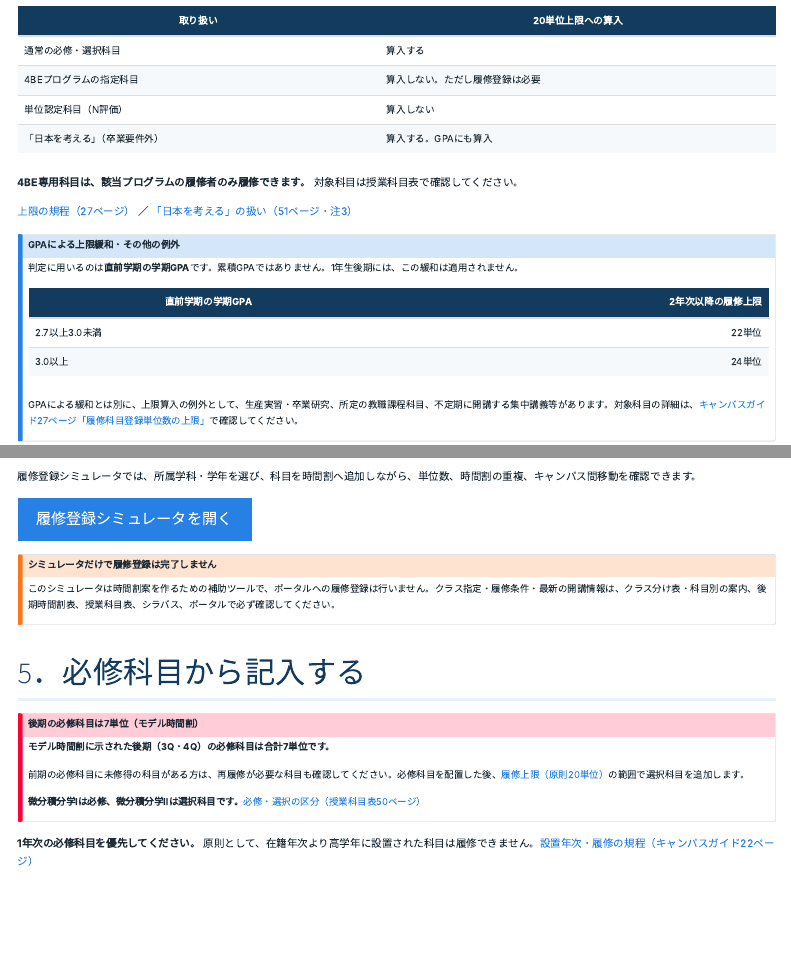
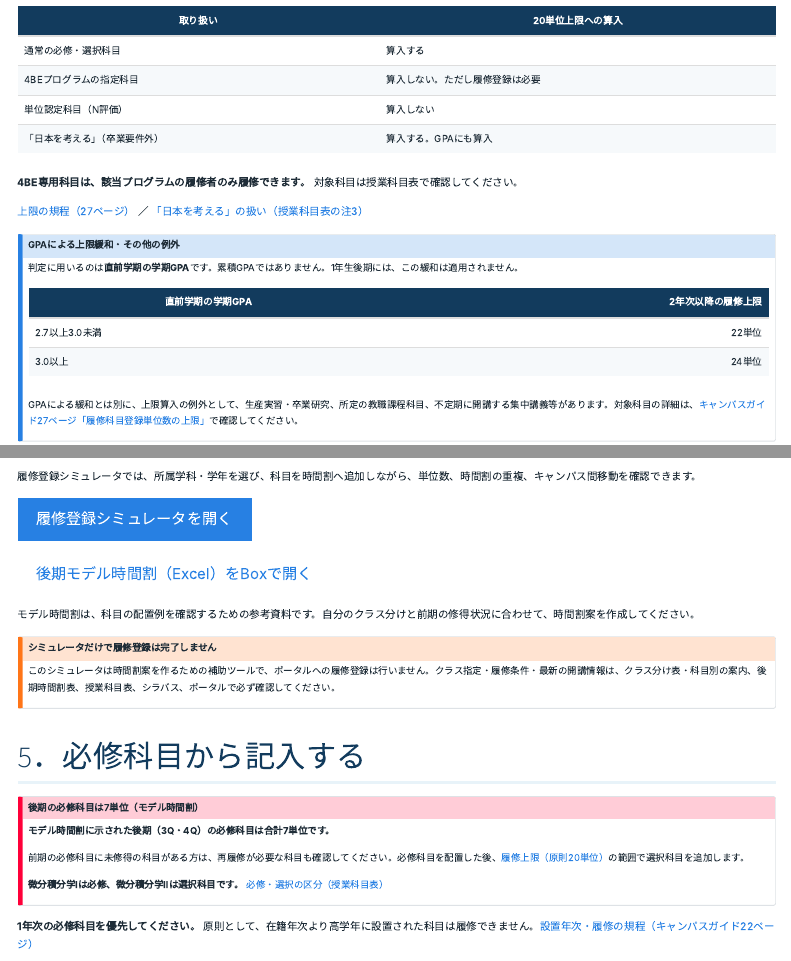
Before and after one commit to shogo-ishikawa/ee_guidance_2026b, a Quarto document (registration.qmd): the page in a window 1100 px wide, from 690 px down, and a second part further down, joined at a grey line. Rendered offline with R 4.5, knitr and Pandoc in place of Quarto, with nearby package versions; menus at the side of the page are left out.

Commit message:
Use Box course table references and add corrected Excel model timetable

```diff
--- a/_variables.yml
+++ b/_variables.yml
@@ -12,6 +12,9 @@ timetable_specialized_url: "https://nihon-u.box.com/s/s0znoockj745stb26dd91juu6u
 timetable_general_url: "https://nihon-u.box.com/s/lza78cvrww5symdiav3jx8z270q808b3"
 course_list_url: "https://nihon-u.box.com/s/hoppf2j7ofptmz61av5hoofnzkm4t2yn"
 
+# 後期モデル時間割（Excel）
+model_timetable_url: "https://nihon-u.box.com/s/c04lcukzrxpjekxtdh5ja0r3lex3ldbr"
+
 # 2026年度キャンパスガイド
 campus_guide_url: "https://nihon-u.box.com/s/qghfuvzw5y86v8hzm528m9k59f89wgxg"
 campus_guide_public_url: "https://www.cit.nihon-u.ac.jp/educational-information/campusguide2026/"
--- a/registration.qmd
+++ b/registration.qmd
@@ -39,7 +39,7 @@ description: "20単位上限、ペア時限、キャンパス間移動、定員
 
 **4BE専用科目は、該当プログラムの履修者のみ履修できます。** 対象科目は授業科目表で確認してください。
 
-[上限の規程（27ページ）](https://www.cit.nihon-u.ac.jp/educational-information/campusguide2026/pageindices/index29.html) ／ [「日本を考える」の扱い（51ページ・注3）](https://www.cit.nihon-u.ac.jp/educational-information/campusguide2026/pageindices/index53.html)
+[上限の規程（27ページ）](https://www.cit.nihon-u.ac.jp/educational-information/campusguide2026/pageindices/index29.html) ／ <a href="{{< var course_list_url >}}" target="_blank" rel="noopener">「日本を考える」の扱い（授業科目表の注3）</a>
 
 ::: {.callout-note title="GPAによる上限緩和・その他の例外" collapse="true"}
 判定に用いるのは**直前学期の学期GPA**です。累積GPAではありません。1年生後期には、この緩和は適用されません。
@@ -73,6 +73,10 @@ GPAによる緩和とは別に、上限算入の例外として、生産実習
 履修登録シミュレータでは、所属学科・学年を選び、科目を時間割へ追加しながら、単位数、時間割の重複、キャンパス間移動を確認できます。
 
 [履修登録シミュレータを開く](https://shogo-ishikawa.github.io/course-registration-simulator/){.btn .btn-primary target="_blank" rel="noopener"}
+
+<a class="btn btn-outline-secondary" href="{{< var model_timetable_url >}}" target="_blank" rel="noopener">後期モデル時間割（Excel）をBoxで開く</a>
+
+モデル時間割は、科目の配置例を確認するための参考資料です。自分のクラス分けと前期の修得状況に合わせて、時間割案を作成してください。
 
 ::: {.callout-warning title="シミュレータだけで履修登録は完了しません"}
 このシミュレータは時間割案を作るための補助ツールで、ポータルへの履修登録は行いません。クラス指定・履修条件・最新の開講情報は、クラス分け表・科目別の案内、後期時間割表、授業科目表、シラバス、ポータルで必ず確認してください。
@@ -85,7 +89,7 @@ GPAによる緩和とは別に、上限算入の例外として、生産実習
 
 前期の必修科目に未修得の科目がある方は、再履修が必要な科目も確認してください。必修科目を配置した後、[履修上限（原則20単位）](#cap-limit)の範囲で選択科目を追加します。
 
-**微分積分学Ⅰは必修、微分積分学Ⅱは選択科目です。**[必修・選択の区分（授業科目表50ページ）](https://www.cit.nihon-u.ac.jp/educational-information/campusguide2026/pageindices/index52.html)
+**微分積分学Ⅰは必修、微分積分学Ⅱは選択科目です。** <a href="{{< var course_list_url >}}" target="_blank" rel="noopener">必修・選択の区分（授業科目表）</a>
 :::
 
 **1年次の必修科目を優先してください。** 原則として、在籍年次より高学年に設置された科目は履修できません。[設置年次・履修の規程（キャンパスガイド22ページ）](https://www.cit.nihon-u.ac.jp/educational-information/campusguide2026/pageindices/index24.html)
```
Also changed, not shown: registration.qmd (2 more changed lines).
